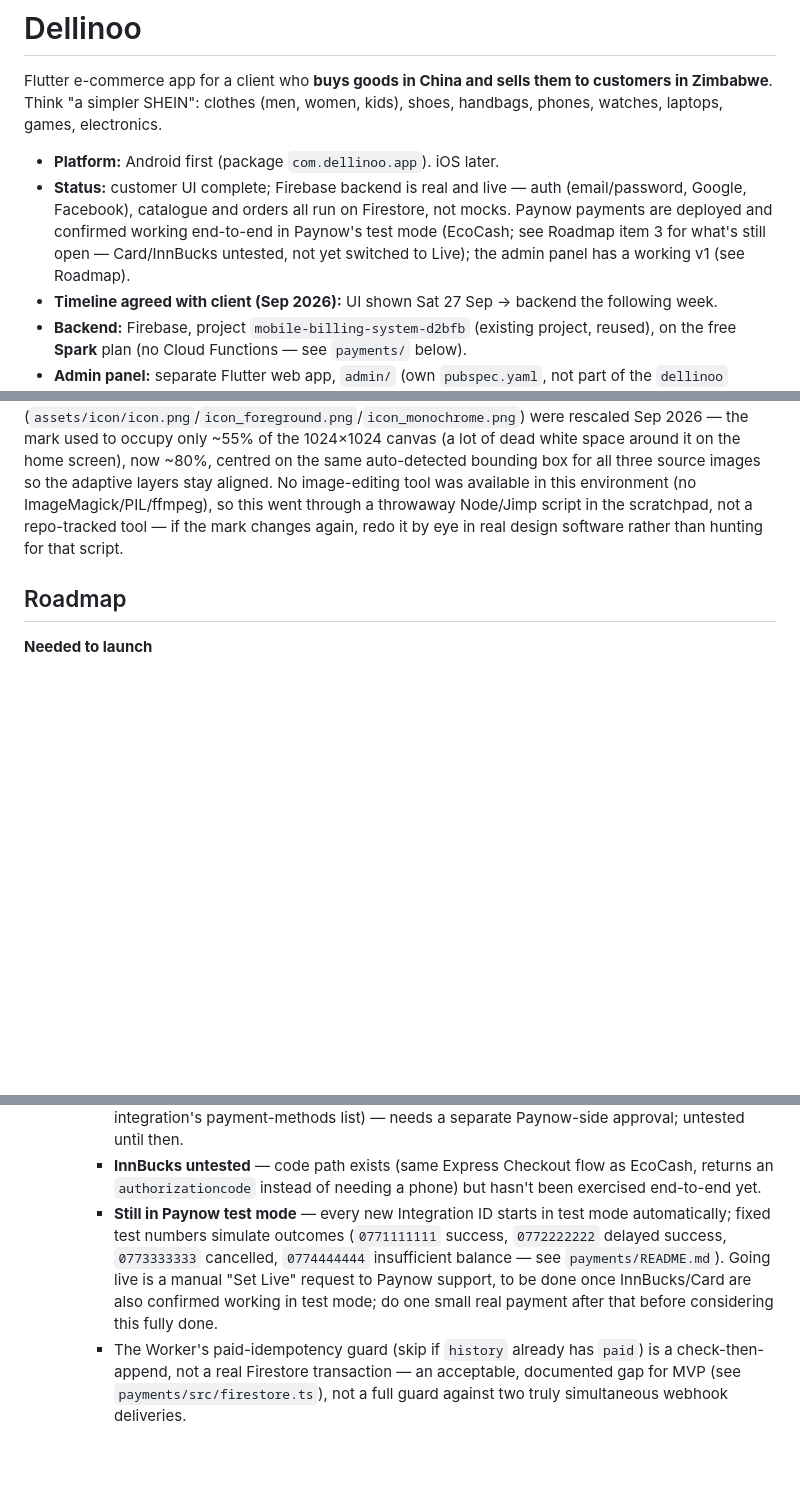
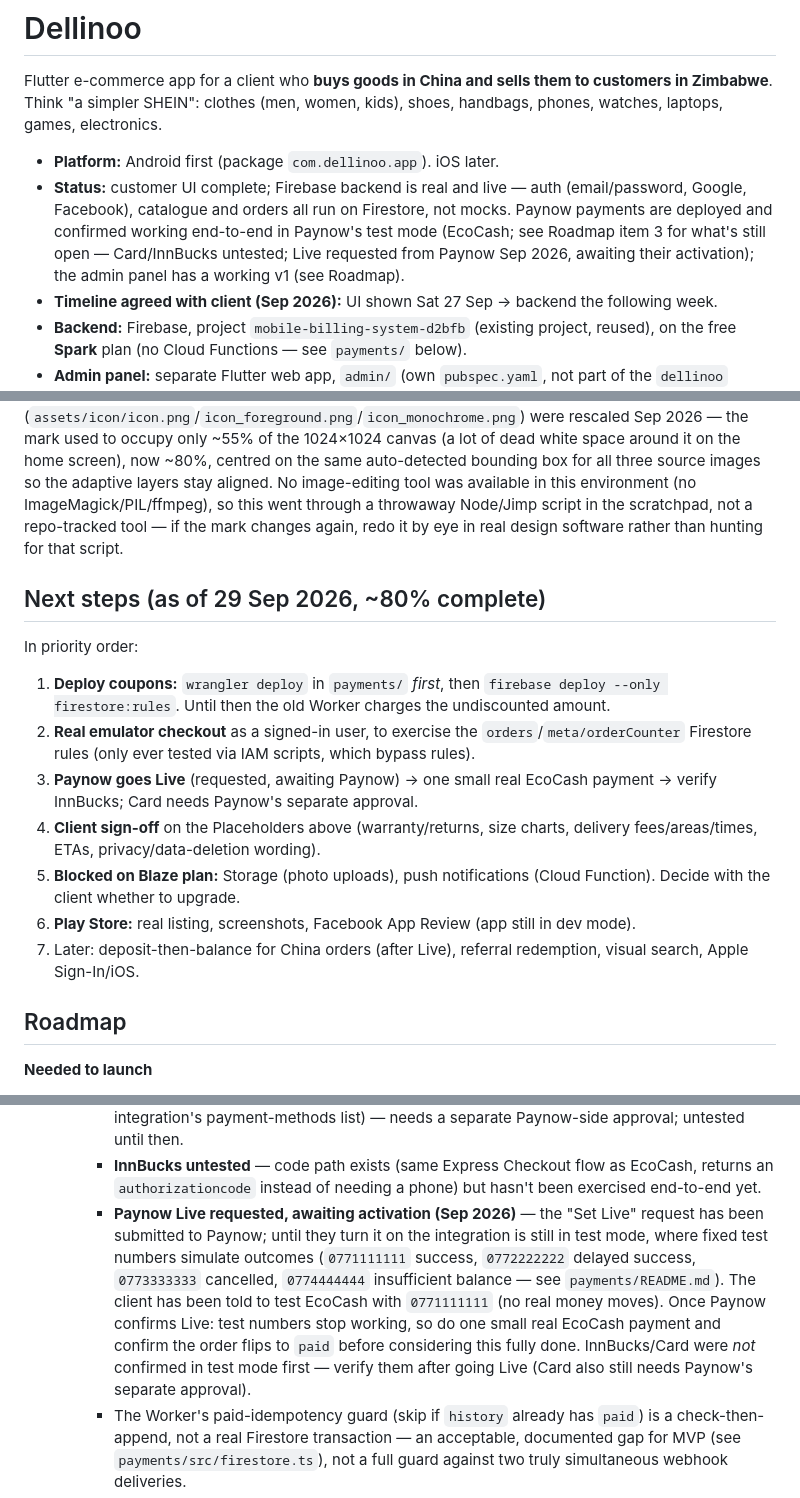
Before and after one commit to brianmahove/dellinoo, a Markdown page: CLAUDE.md, 3 parts joined by grey strips. Drawn GitHub-style; blank space fills up the shorter version.

Commit message:
updated claude md

```diff
--- a/CLAUDE.md
+++ b/CLAUDE.md
@@ -3,7 +3,7 @@
 Flutter e-commerce app for a client who **buys goods in China and sells them to customers in Zimbabwe**. Think "a simpler SHEIN": clothes (men, women, kids), shoes, handbags, phones, watches, laptops, games, electronics.
 
 - **Platform:** Android first (package `com.dellinoo.app`). iOS later.
-- **Status:** customer UI complete; Firebase backend is real and live — auth (email/password, Google, Facebook), catalogue and orders all run on Firestore, not mocks. Paynow payments are deployed and confirmed working end-to-end in Paynow's test mode (EcoCash; see Roadmap item 3 for what's still open — Card/InnBucks untested, not yet switched to Live); the admin panel has a working v1 (see Roadmap).
+- **Status:** customer UI complete; Firebase backend is real and live — auth (email/password, Google, Facebook), catalogue and orders all run on Firestore, not mocks. Paynow payments are deployed and confirmed working end-to-end in Paynow's test mode (EcoCash; see Roadmap item 3 for what's still open — Card/InnBucks untested; Live requested from Paynow Sep 2026, awaiting their activation); the admin panel has a working v1 (see Roadmap).
 - **Timeline agreed with client (Sep 2026):** UI shown Sat 27 Sep → backend the following week.
 - **Backend:** Firebase, project `mobile-billing-system-d2bfb` (existing project, reused), on the free **Spark** plan (no Cloud Functions — see `payments/` below).
 - **Admin panel:** separate Flutter web app, `admin/` (own `pubspec.yaml`, not part of the `dellinoo` package) — live at **https://dellinoo-admin.web.app**. See Roadmap item 4.
@@ -116,6 +116,17 @@ Resolved: `kWhatsAppNumber` (`lib/core/contact.dart`) is now the client's real W
 Resolved: the logo is now the client's real bag-and-smile mark (`assets/images/logo_*.png`, `lib/widgets/brand.dart`), and the launcher icon / native launch screen (`assets/icon/`, `res/drawable*/launch_background.xml`, `values-v31`) were updated to match in the violet/orange rebrand. Regenerate the launcher icon with `dart run flutter_launcher_icons` if `assets/icon/` changes again.
 The launcher icon's source images (`assets/icon/icon.png`/`icon_foreground.png`/`icon_monochrome.png`) were rescaled Sep 2026 — the mark used to occupy only ~55% of the 1024×1024 canvas (a lot of dead white space around it on the home screen), now ~80%, centred on the same auto-detected bounding box for all three source images so the adaptive layers stay aligned. No image-editing tool was available in this environment (no ImageMagick/PIL/ffmpeg), so this went through a throwaway Node/Jimp script in the scratchpad, not a repo-tracked tool — if the mark changes again, redo it by eye in real design software rather than hunting for that script.
 
+## Next steps (as of 29 Sep 2026, ~80% complete)
+
+In priority order:
+1. **Deploy coupons:** `wrangler deploy` in `payments/` *first*, then `firebase deploy --only firestore:rules`. Until then the old Worker charges the undiscounted amount.
+2. **Real emulator checkout** as a signed-in user, to exercise the `orders`/`meta/orderCounter` Firestore rules (only ever tested via IAM scripts, which bypass rules).
+3. **Paynow goes Live** (requested, awaiting Paynow) → one small real EcoCash payment → verify InnBucks; Card needs Paynow's separate approval.
+4. **Client sign-off** on the Placeholders above (warranty/returns, size charts, delivery fees/areas/times, ETAs, privacy/data-deletion wording).
+5. **Blocked on Blaze plan:** Storage (photo uploads), push notifications (Cloud Function). Decide with the client whether to upgrade.
+6. **Play Store:** real listing, screenshots, Facebook App Review (app still in dev mode).
+7. Later: deposit-then-balance for China orders (after Live), referral redemption, visual search, Apple Sign-In/iOS.
+
 ## Roadmap
 
 **Needed to launch**
@@ -145,7 +156,7 @@ The launcher icon's source images (`assets/icon/icon.png`/`icon_foreground.png`/
      - **OneMoney isn't available** — not listed as a selectable payment method on the Paynow merchant integration's setup page at all, so it's hidden from the checkout/retry payment-method pickers (filtered out of `PaymentMethod.values`) until confirmed with Paynow support whether/how it's supported. The enum value itself is untouched.
      - **Card is inactive** on the Paynow merchant account ("Visa/Mastercard USD (inactive)" on the integration's payment-methods list) — needs a separate Paynow-side approval; untested until then.
      - **InnBucks untested** — code path exists (same Express Checkout flow as EcoCash, returns an `authorizationcode` instead of needing a phone) but hasn't been exercised end-to-end yet.
-     - **Still in Paynow test mode** — every new Integration ID starts in test mode automatically; fixed test numbers simulate outcomes (`0771111111` success, `0772222222` delayed success, `0773333333` cancelled, `0774444444` insufficient balance — see `payments/README.md`). Going live is a manual "Set Live" request to Paynow support, to be done once InnBucks/Card are also confirmed working in test mode; do one small real payment after that before considering this fully done.
+     - **Paynow Live requested, awaiting activation (Sep 2026)** — the "Set Live" request has been submitted to Paynow; until they turn it on the integration is still in test mode, where fixed test numbers simulate outcomes (`0771111111` success, `0772222222` delayed success, `0773333333` cancelled, `0774444444` insufficient balance — see `payments/README.md`). The client has been told to test EcoCash with `0771111111` (no real money moves). Once Paynow confirms Live: test numbers stop working, so do one small real EcoCash payment and confirm the order flips to `paid` before considering this fully done. InnBucks/Card were *not* confirmed in test mode first — verify them after going Live (Card also still needs Paynow's separate approval).
      - The Worker's paid-idempotency guard (skip if `history` already has `paid`) is a check-then-append, not a real Firestore transaction — an acceptable, documented gap for MVP (see `payments/src/firestore.ts`), not a full guard against two truly simultaneous webhook deliveries.
 4. Admin panel: separate Flutter web app in this repo (Firebase Hosting), covering products/photos, stock type, order status updates, delivery areas & fees.
    - **v1 done (Sep 2026):** `admin/` is its own Flutter project (own `pubspec.yaml`, not part of the `dellinoo` package — `flutter analyze`/`test`/`build` in the repo root never touch it) with `firebase_core`/`cloud_firestore`/`firebase_auth`, deployed at **https://dellinoo-admin.web.app** (a second Firebase Hosting site, target `admin` — the marketing/privacy pages stay on the default site, target `marketing`; both deploy via `firebase deploy --only hosting` from the repo root, or `--only hosting:admin` / `hosting:marketing` for just one). `cd admin && flutter build web --release` before deploying — Hosting serves the built `admin/build/web`, not live-reloaded.
```
